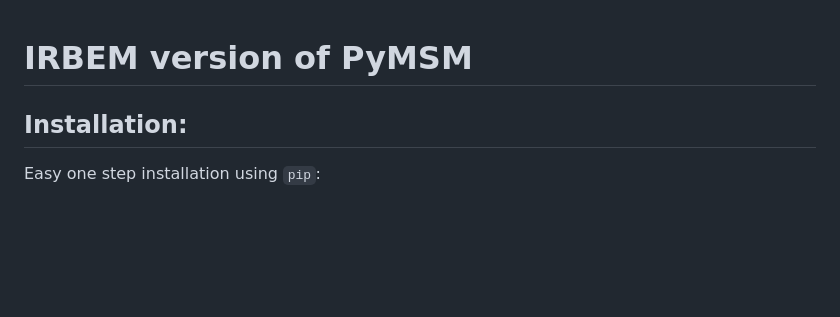
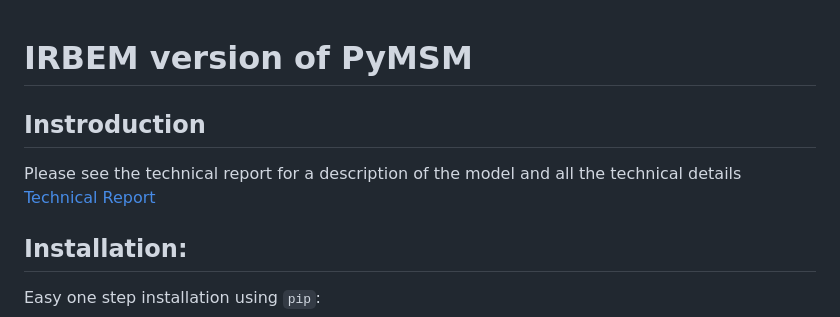
Before and after one commit to drflei/PyMSM, a Markdown page: README.md, the part around the change. Drawn GitHub-style; blank space fills up the shorter version.

```diff
--- a/README.md
+++ b/README.md
@@ -1,4 +1,7 @@
 # IRBEM version of PyMSM
+## Instroduction
+Please see the technical report for a description of the model and all the technical details
+[Technical Report](https://github.com/drflei/PyMSM/irbem/MSM_Technical_Report.pdf)
 
 ## Installation:
 
```
